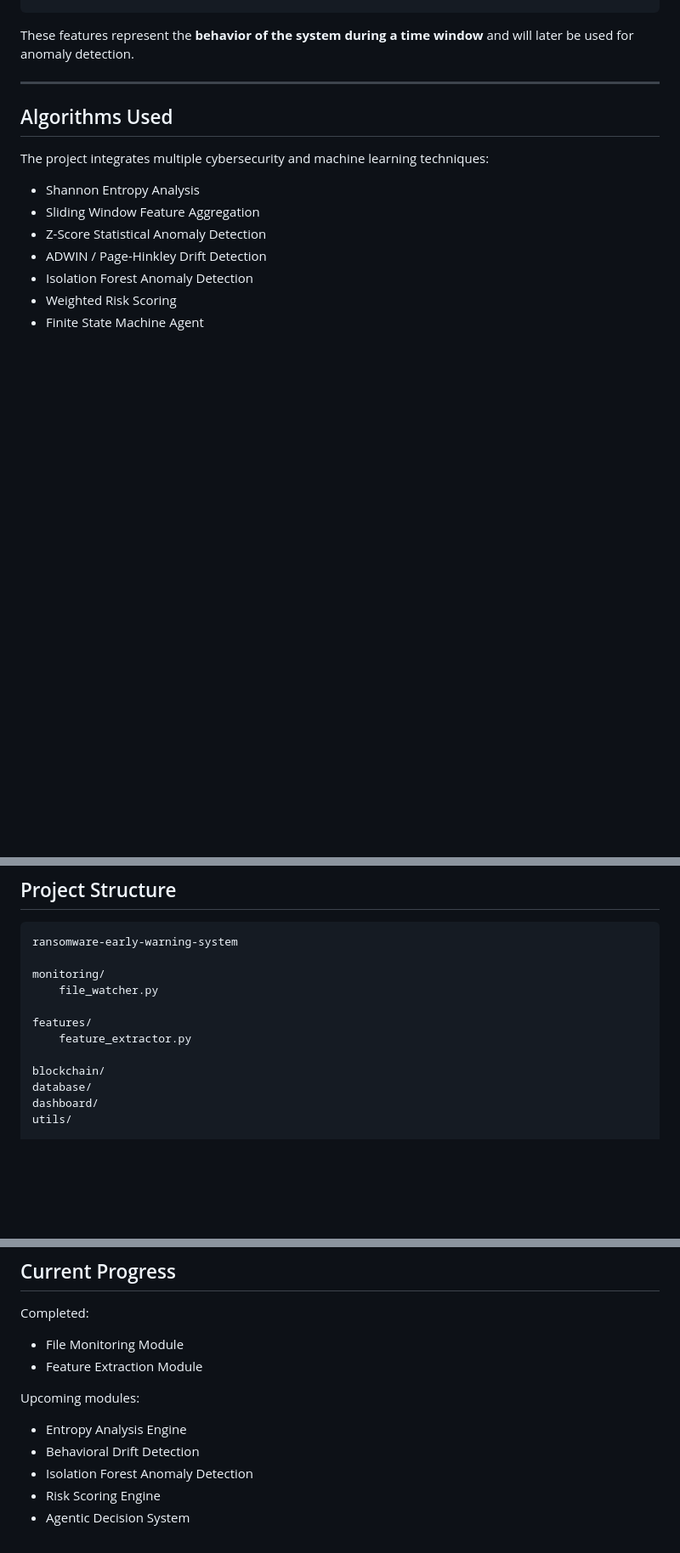
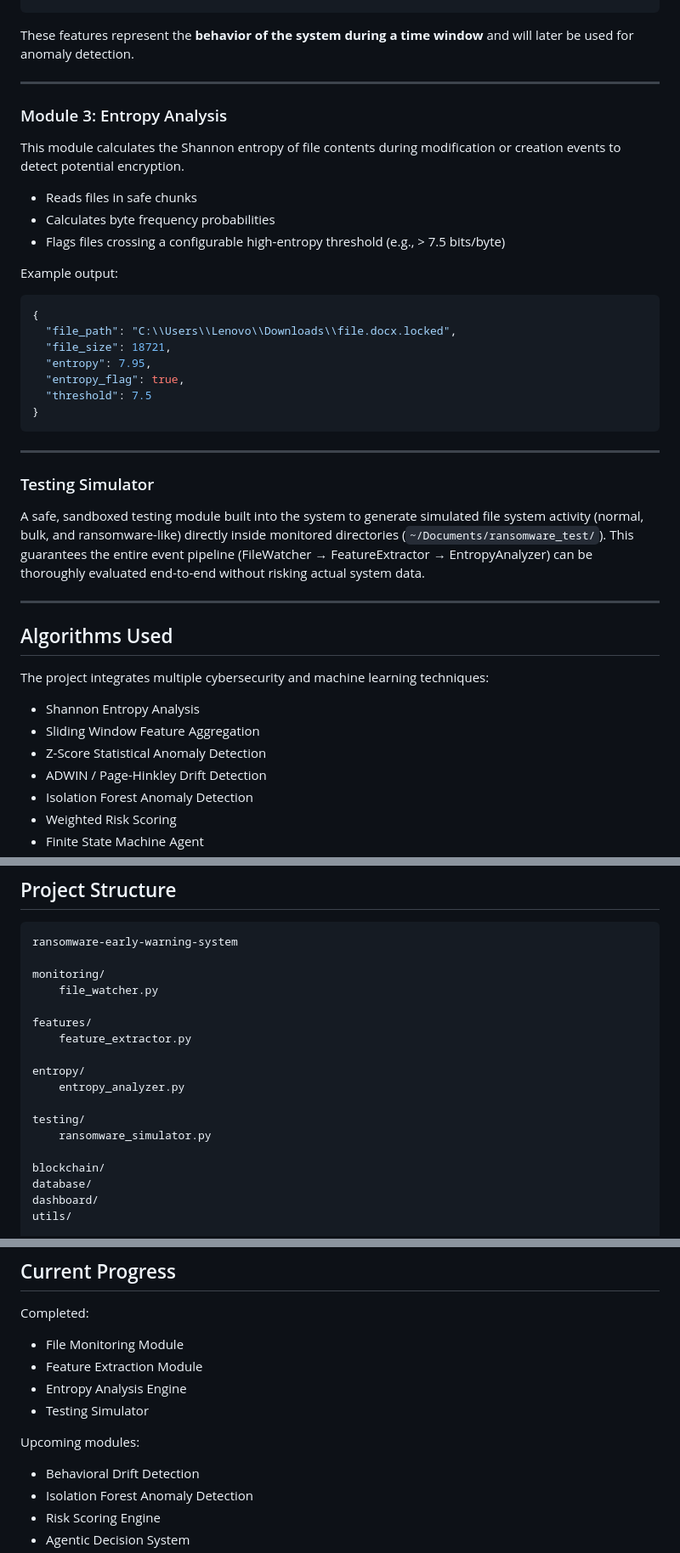
Before and after one commit to amanshaikh002/ransomware-early-warning-system, a Markdown page: README.md, 3 parts joined by grey strips. Shown at 85% size. GitHub-like rendering; blank space fills up the shorter version.

````diff
--- a/README.md
+++ b/README.md
@@ -129,6 +129,34 @@ These features represent the **behavior of the system during a time window** and
 
 ---
 
+### Module 3: Entropy Analysis
+
+This module calculates the Shannon entropy of file contents during modification or creation events to detect potential encryption.
+
+* Reads files in safe chunks
+* Calculates byte frequency probabilities
+* Flags files crossing a configurable high-entropy threshold (e.g., > 7.5 bits/byte)
+
+Example output:
+
+```json
+{
+  "file_path": "C:\\Users\\Lenovo\\Downloads\\file.docx.locked",
+  "file_size": 18721,
+  "entropy": 7.95,
+  "entropy_flag": true,
+  "threshold": 7.5
+}
+```
+
+---
+
+### Testing Simulator
+
+A safe, sandboxed testing module built into the system to generate simulated file system activity (normal, bulk, and ransomware-like) directly inside monitored directories (`~/Documents/ransomware_test/`). This guarantees the entire event pipeline (FileWatcher → FeatureExtractor → EntropyAnalyzer) can be thoroughly evaluated end-to-end without risking actual system data.
+
+---
+
 ## Algorithms Used
 
 The project integrates multiple cybersecurity and machine learning techniques:
@@ -194,6 +222,12 @@ monitoring/
 features/
     feature_extractor.py
 
+entropy/
+    entropy_analyzer.py
+
+testing/
+    ransomware_simulator.py
+
 blockchain/
 database/
 dashboard/
@@ -246,10 +280,11 @@ Completed:
 
 * File Monitoring Module
 * Feature Extraction Module
+* Entropy Analysis Engine
+* Testing Simulator
 
 Upcoming modules:
 
-* Entropy Analysis Engine
 * Behavioral Drift Detection
 * Isolation Forest Anomaly Detection
 * Risk Scoring Engine
````
